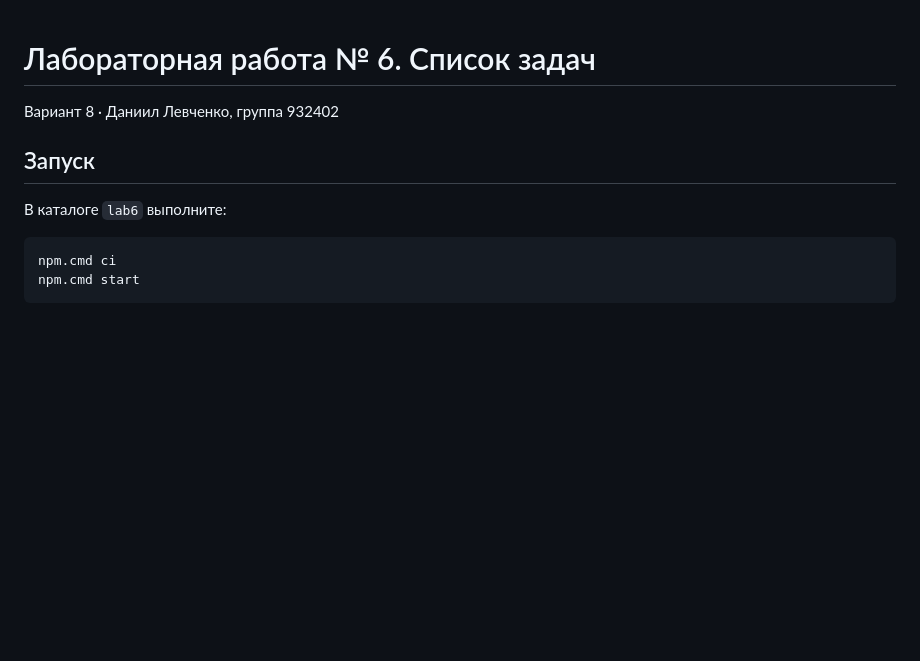
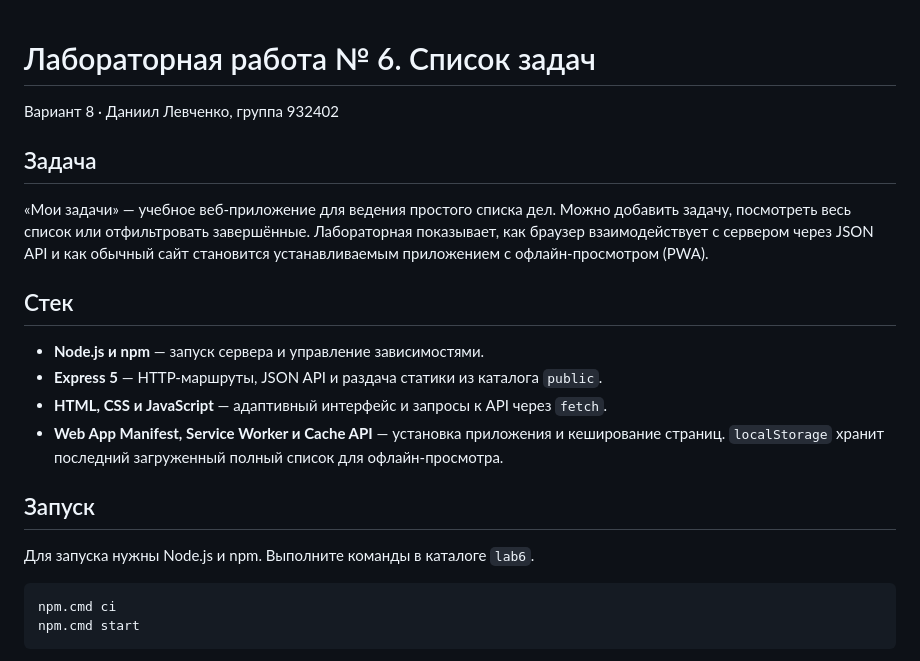
Before and after one commit to Danya-al/web_labs, a Markdown page: lab6/README.md, the part around one of its changes. Drawn GitHub-style; blank space fills up the shorter version.

````diff
--- a/lab6/README.md
+++ b/lab6/README.md
@@ -2,9 +2,20 @@
 
 Вариант 8 · Даниил Левченко, группа 932402
 
+## Задача
+
+«Мои задачи» — учебное веб-приложение для ведения простого списка дел. Можно добавить задачу, посмотреть весь список или отфильтровать завершённые. Лабораторная показывает, как браузер взаимодействует с сервером через JSON API и как обычный сайт становится устанавливаемым приложением с офлайн-просмотром (PWA).
+
+## Стек
+
+- **Node.js и npm** — запуск сервера и управление зависимостями.
+- **Express 5** — HTTP-маршруты, JSON API и раздача статики из каталога `public`.
+- **HTML, CSS и JavaScript** — адаптивный интерфейс и запросы к API через `fetch`.
+- **Web App Manifest, Service Worker и Cache API** — установка приложения и кеширование страниц. `localStorage` хранит последний загруженный полный список для офлайн-просмотра.
+
 ## Запуск
 
-В каталоге `lab6` выполните:
+Для запуска нужны Node.js и npm. Выполните команды в каталоге `lab6`.
 
 ```powershell
 npm.cmd ci
````
Also changed, not shown: other parts of lab6/README.md (+10 -0 lines), lab6/docs/screenshots/offline.png (added), lab6/docs/screenshots/task-list.png (added).
